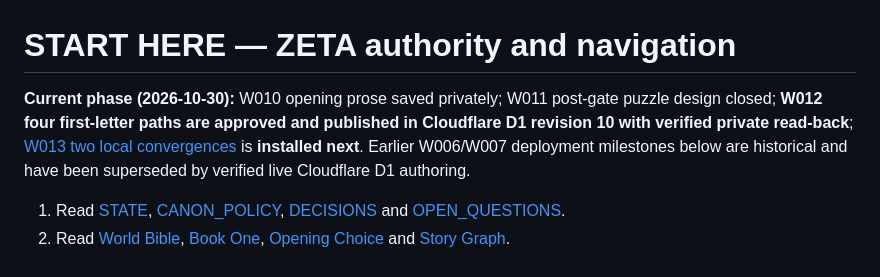
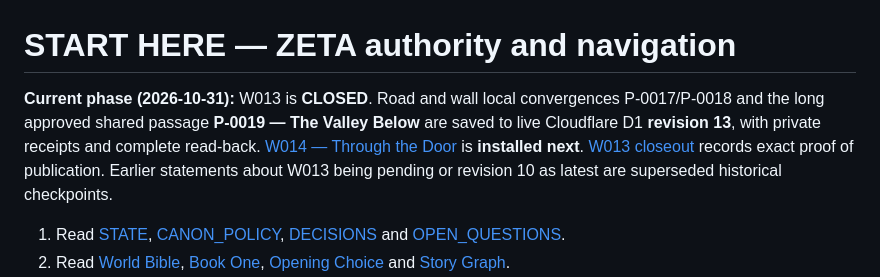
Before and after one commit to jfairfaxball-348/ZETA-CYOD---leave-the-Citadel-, a Markdown page: authoritative/START_HERE.md, the part around the change. GitHub-like rendering.

Commit message:
W013: update authoritative start pointer to W014 and D1 r13

```diff
--- a/authoritative/START_HERE.md
+++ b/authoritative/START_HERE.md
@@ -1,6 +1,6 @@
 # START HERE — ZETA authority and navigation
 
-**Current phase (2026-10-30):** W010 opening prose saved privately; W011 post-gate puzzle design closed; **W012 four first-letter paths are approved and published in Cloudflare D1 revision 10 with verified private read-back**; [W013 two local convergences](../workshops/W013_TWO_LOCAL_CONVERGENCES.md) is **installed next**. Earlier W006/W007 deployment milestones below are historical and have been superseded by verified live Cloudflare D1 authoring.
+**Current phase (2026-10-31):** W013 is **CLOSED**. Road and wall local convergences P-0017/P-0018 and the long approved shared passage **P-0019 — The Valley Below** are saved to live Cloudflare D1 **revision 13**, with private receipts and complete read-back. [W014 — Through the Door](../workshops/W014_THROUGH_THE_DOOR.md) is **installed next**. [W013 closeout](../workshops/W013_CLOSEOUT.md) records exact proof of publication. Earlier statements about W013 being pending or revision 10 as latest are superseded historical checkpoints.
 
 1. Read [STATE](STATE.md), [CANON_POLICY](CANON_POLICY.md), [DECISIONS](DECISIONS.md) and [OPEN_QUESTIONS](OPEN_QUESTIONS.md).
 2. Read [World Bible](../lore/WORLD_BIBLE.md), [Book One](../story/BOOK_ONE.md), [Opening Choice](../cyod/OPENING_MECHANISM.md) and [Story Graph](../cyod/STORY_GRAPH.md).
```
